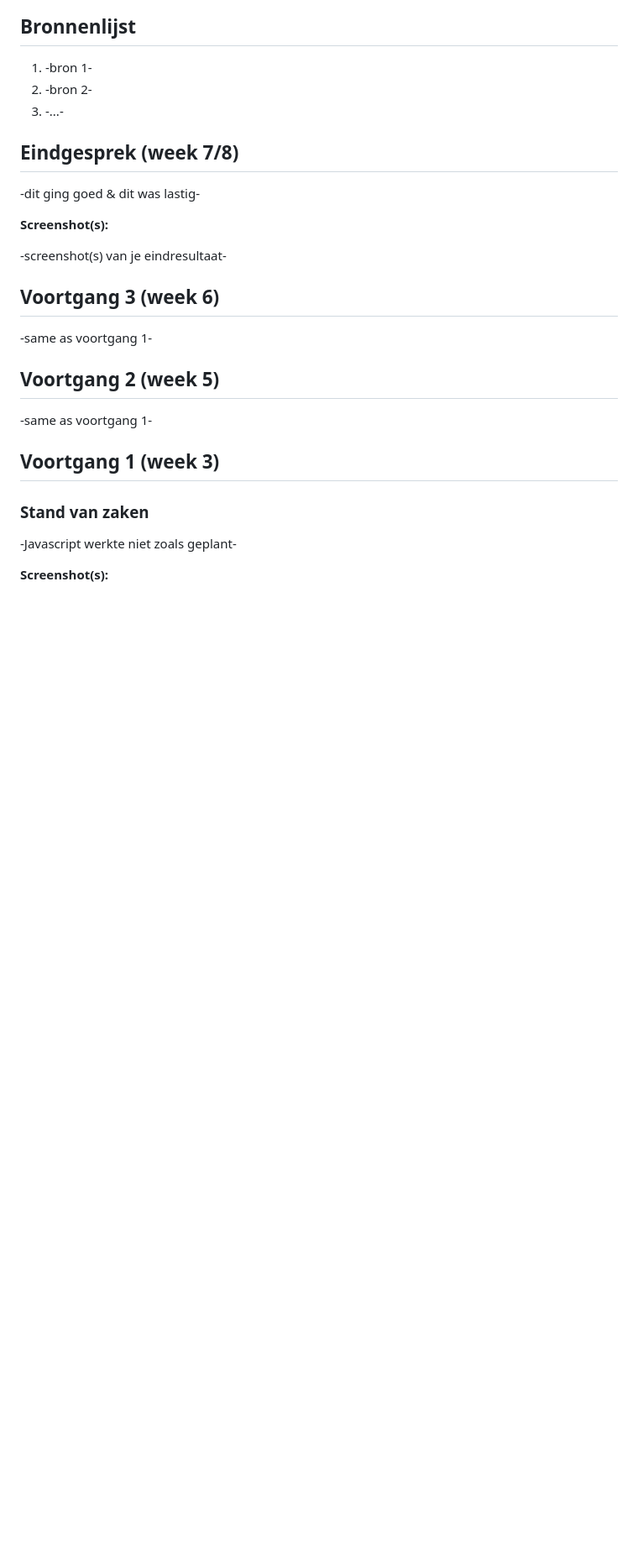
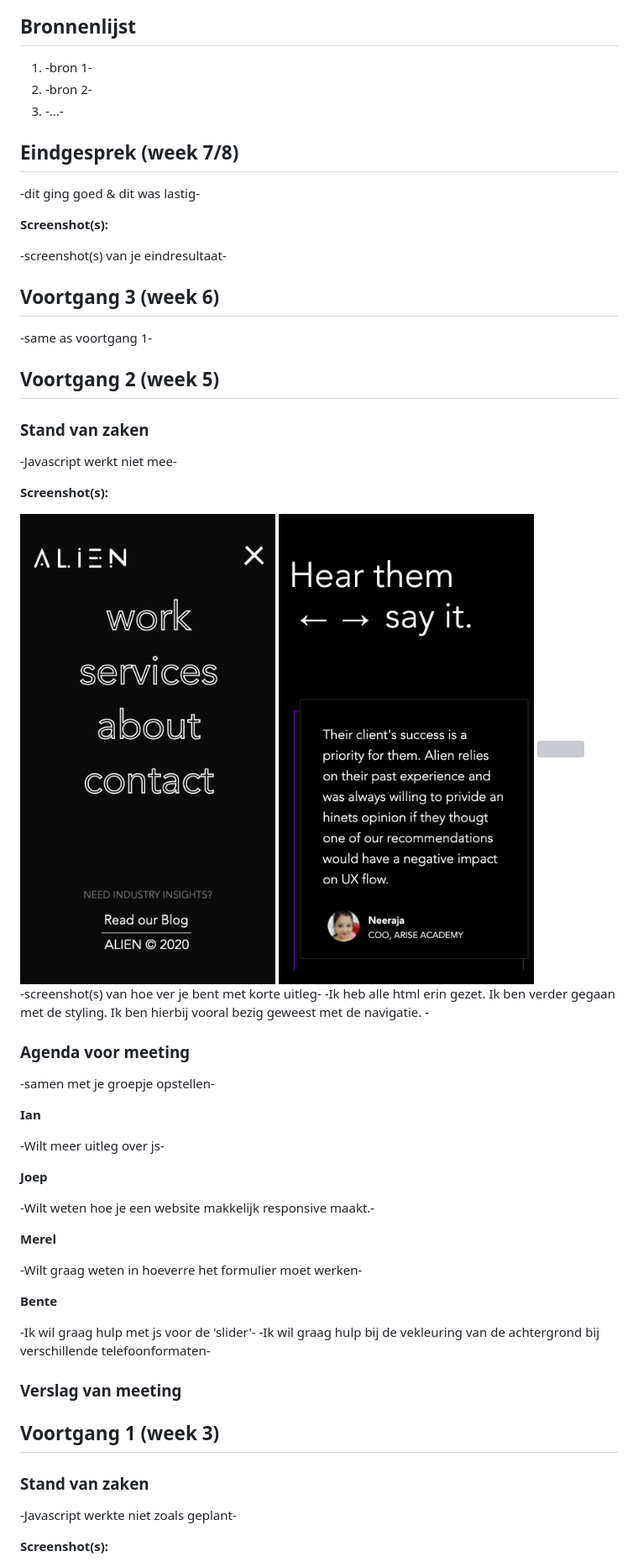
Before and after one commit to benteroelofsen/frontend, a Markdown page: readme.md, the part around the change. Shown at 84% size. GitHub-like rendering; pictures changed too: images/v2-eerste.png (added), images/v2-tweede.png (added); blank space fills up the shorter version; grey boxes are pictures that could not be loaded.

```diff
--- a/readme.md
+++ b/readme.md
@@ -30,7 +30,43 @@ Markdown cheat cheet: [Hulp bij het schrijven van Markdown](https://github.com/a
 
 ## Voortgang 2 (week 5)
 
--same as voortgang 1-
+### Stand van zaken
+
+-Javascript werkt niet mee-
+
+**Screenshot(s):**
+
+<img src="images/v2-eerste.png" alt="">
+<img src="images/v2-tweede.png" alt="">
+<img src="images/v2-derde.png" alt="">
+
+
+
+-screenshot(s) van hoe ver je bent met korte uitleg-
+-Ik heb alle html erin gezet. Ik ben verder gegaan met de styling. Ik ben hierbij vooral bezig geweest met de navigatie. -
+
+### Agenda voor meeting
+
+-samen met je groepje opstellen-
+
+**Ian**
+
+-Wilt meer uitleg over js-
+
+**Joep**
+
+-Wilt weten hoe je een website makkelijk responsive maakt.-
+
+**Merel**
+
+-Wilt graag weten in hoeverre het formulier moet werken-
+
+**Bente**
+
+-Ik wil graag hulp met js voor de 'slider'-
+-Ik wil graag hulp bij de vekleuring van de achtergrond bij verschillende telefoonformaten-
+
+### Verslag van meeting
 
 
 
```
Also changed, not shown: images/v3-derde.png (added), 3 other files.
